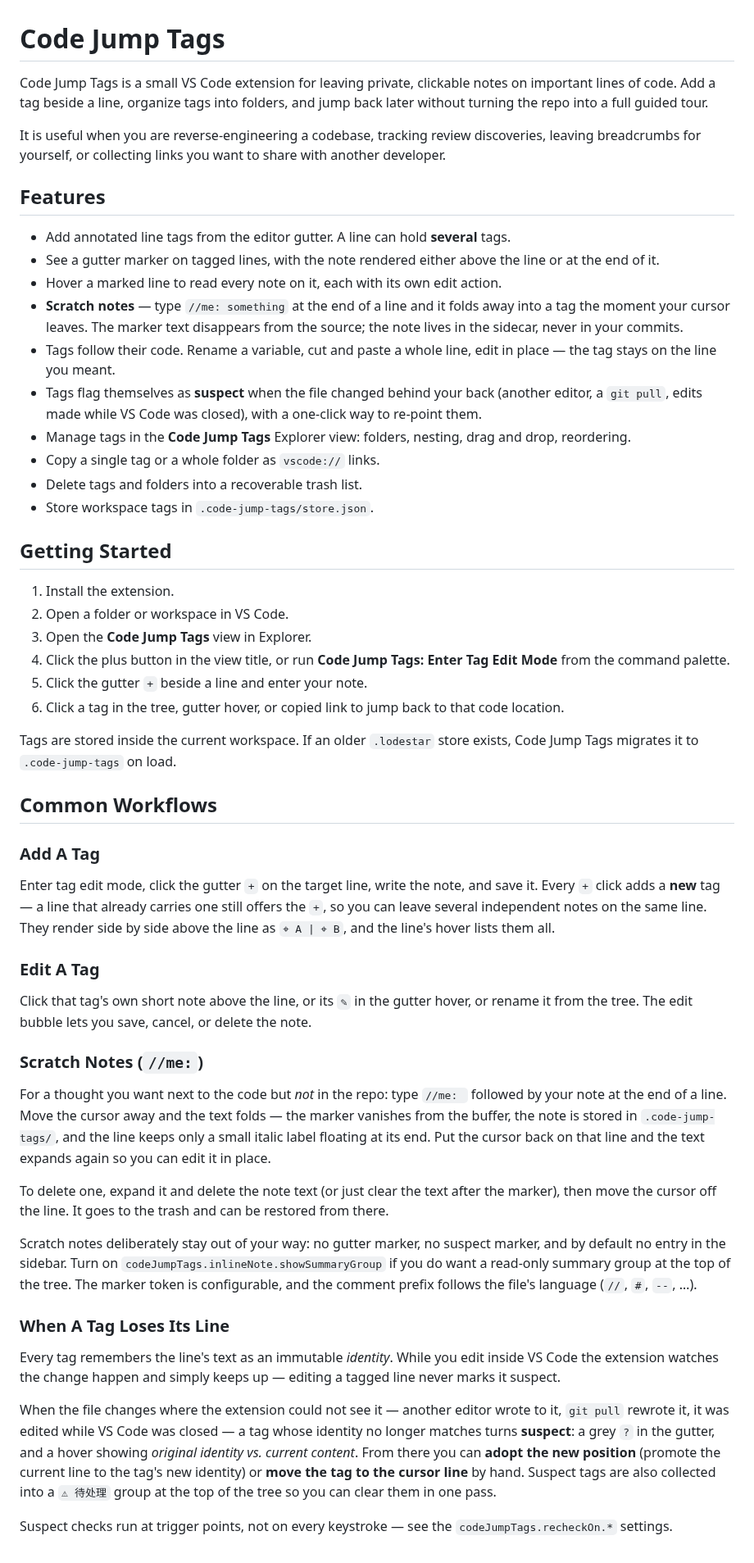
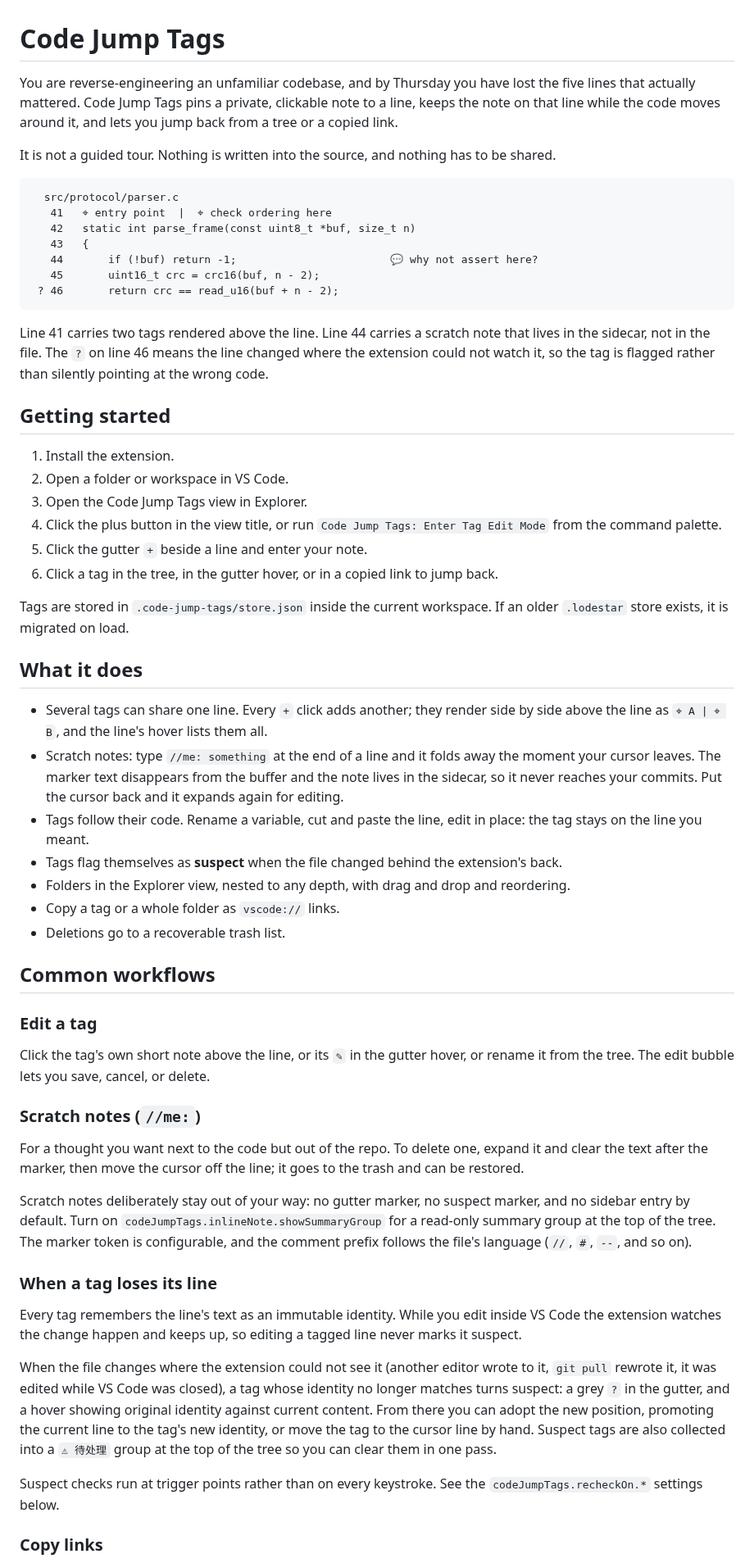
Before and after one commit to patrick1099/code-jump-tags, a Markdown page: README.md, the part around one of its changes. Shown at 82% size. GitHub-like rendering.

Commit message:
docs(readme): 重写 README,证据提到首屏
VS Code 插件的市场说明页里,读者翻到第 93 行才见到第一个代码块。
- 开头改成读者的处境,配一段带 tag 标记/scratch note/suspect 标记的示意块
- Getting started 从第 20 行提到证据块正下方
- em dash 9 处 -> 3 处以内,加粗 14 处 -> 1 处

仍缺一段录屏 gif;仓里只有两个 icon,文本示意替代不了。

````diff
--- a/README.md
+++ b/README.md
@@ -1,56 +1,83 @@
 # Code Jump Tags
 
-Code Jump Tags is a small VS Code extension for leaving private, clickable notes on important lines of code. Add a tag beside a line, organize tags into folders, and jump back later without turning the repo into a full guided tour.
+You are reverse-engineering an unfamiliar codebase, and by Thursday you have lost the five lines
+that actually mattered. Code Jump Tags pins a private, clickable note to a line, keeps the note on
+that line while the code moves around it, and lets you jump back from a tree or a copied link.
 
-It is useful when you are reverse-engineering a codebase, tracking review discoveries, leaving breadcrumbs for yourself, or collecting links you want to share with another developer.
+It is not a guided tour. Nothing is written into the source, and nothing has to be shared.
 
-## Features
+```
+  src/protocol/parser.c
+   41   ⌖ entry point  |  ⌖ check ordering here
+   42   static int parse_frame(const uint8_t *buf, size_t n)
+   43   {
+   44       if (!buf) return -1;                        💬 why not assert here?
+   45       uint16_t crc = crc16(buf, n - 2);
+ ? 46       return crc == read_u16(buf + n - 2);
+```
 
-- Add annotated line tags from the editor gutter. A line can hold **several** tags.
-- See a gutter marker on tagged lines, with the note rendered either above the line or at the end of it.
-- Hover a marked line to read every note on it, each with its own edit action.
-- **Scratch notes** — type `//me: something` at the end of a line and it folds away into a tag the moment your cursor leaves. The marker text disappears from the source; the note lives in the sidecar, never in your commits.
-- Tags follow their code. Rename a variable, cut and paste a whole line, edit in place — the tag stays on the line you meant.
-- Tags flag themselves as **suspect** when the file changed behind your back (another editor, a `git pull`, edits made while VS Code was closed), with a one-click way to re-point them.
-- Manage tags in the **Code Jump Tags** Explorer view: folders, nesting, drag and drop, reordering.
-- Copy a single tag or a whole folder as `vscode://` links.
-- Delete tags and folders into a recoverable trash list.
-- Store workspace tags in `.code-jump-tags/store.json`.
+Line 41 carries two tags rendered above the line. Line 44 carries a scratch note that lives in the
+sidecar, not in the file. The `?` on line 46 means the line changed where the extension could not
+watch it, so the tag is flagged rather than silently pointing at the wrong code.
 
-## Getting Started
+## Getting started
 
 1. Install the extension.
 2. Open a folder or workspace in VS Code.
-3. Open the **Code Jump Tags** view in Explorer.
-4. Click the plus button in the view title, or run **Code Jump Tags: Enter Tag Edit Mode** from the command palette.
+3. Open the Code Jump Tags view in Explorer.
+4. Click the plus button in the view title, or run `Code Jump Tags: Enter Tag Edit Mode` from the
+   command palette.
 5. Click the gutter `+` beside a line and enter your note.
-6. Click a tag in the tree, gutter hover, or copied link to jump back to that code location.
+6. Click a tag in the tree, in the gutter hover, or in a copied link to jump back.
 
-Tags are stored inside the current workspace. If an older `.lodestar` store exists, Code Jump Tags migrates it to `.code-jump-tags` on load.
+Tags are stored in `.code-jump-tags/store.json` inside the current workspace. If an older
+`.lodestar` store exists, it is migrated on load.
 
-## Common Workflows
+## What it does
 
-### Add A Tag
+- Several tags can share one line. Every `+` click adds another; they render side by side above the
+  line as `⌖ A | ⌖ B`, and the line's hover lists them all.
+- Scratch notes: type `//me: something` at the end of a line and it folds away the moment your
+  cursor leaves. The marker text disappears from the buffer and the note lives in the sidecar, so it
+  never reaches your commits. Put the cursor back and it expands again for editing.
+- Tags follow their code. Rename a variable, cut and paste the line, edit in place: the tag stays on
+  the line you meant.
+- Tags flag themselves as **suspect** when the file changed behind the extension's back.
+- Folders in the Explorer view, nested to any depth, with drag and drop and reordering.
+- Copy a tag or a whole folder as `vscode://` links.
+- Deletions go to a recoverable trash list.
 
-Enter tag edit mode, click the gutter `+` on the target line, write the note, and save it. Every `+` click adds a **new** tag — a line that already carries one still offers the `+`, so you can leave several independent notes on the same line. They render side by side above the line as `⌖ A | ⌖ B`, and the line's hover lists them all.
+## Common workflows
 
-### Edit A Tag
+### Edit a tag
 
-Click that tag's own short note above the line, or its `✎` in the gutter hover, or rename it from the tree. The edit bubble lets you save, cancel, or delete the note.
+Click the tag's own short note above the line, or its `✎` in the gutter hover, or rename it from the
+tree. The edit bubble lets you save, cancel, or delete.
 
-### Scratch Notes (`//me:`)
+### Scratch notes (`//me:`)
 
-For a thought you want next to the code but *not* in the repo: type `//me: ` followed by your note at the end of a line. Move the cursor away and the text folds — the marker vanishes from the buffer, the note is stored in `.code-jump-tags/`, and the line keeps only a small italic label floating at its end. Put the cursor back on that line and the text expands again so you can edit it in place.
+For a thought you want next to the code but out of the repo. To delete one, expand it and clear the
+text after the marker, then move the cursor off the line; it goes to the trash and can be restored.
 
-To delete one, expand it and delete the note text (or just clear the text after the marker), then move the cursor off the line. It goes to the trash and can be restored from there.
+Scratch notes deliberately stay out of your way: no gutter marker, no suspect marker, and no sidebar
+entry by default. Turn on `codeJumpTags.inlineNote.showSummaryGroup` for a read-only summary group at
+the top of the tree. The marker token is configurable, and the comment prefix follows the file's
+language (`//`, `#`, `--`, and so on).
 
-Scratch notes deliberately stay out of your way: no gutter marker, no suspect marker, and by default no entry in the sidebar. Turn on `codeJumpTags.inlineNote.showSummaryGroup` if you do want a read-only summary group at the top of the tree. The marker token is configurable, and the comment prefix follows the file's language (`//`, `#`, `--`, …).
+### When a tag loses its line
 
-### When A Tag Loses Its Line
+Every tag remembers the line's text as an immutable identity. While you edit inside VS Code the
+extension watches the change happen and keeps up, so editing a tagged line never marks it suspect.
 
-Every tag remembers the line's text as an immutable *identity*. While you edit inside VS Code the extension watches the change happen and simply keeps up — editing a tagged line never marks it suspect.
+When the file changes where the extension could not see it (another editor wrote to it, `git pull`
+rewrote it, it was edited while VS Code was closed), a tag whose identity no longer matches turns
+suspect: a grey `?` in the gutter, and a hover showing original identity against current content.
+From there you can adopt the new position, promoting the current line to the tag's new identity, or
+move the tag to the cursor line by hand. Suspect tags are also collected into a `⚠ 待处理` group at
+the top of the tree so you can clear them in one pass.
 
-When the file changes where the extension could not see it — another editor wrote to it, `git pull` rewrote it, it was edited while VS Code was closed — a tag whose identity no longer matches turns **suspect**: a grey `?` in the gutter, and a hover showing *original identity vs. current content*. From there you can **adopt the new position** (promote the current line to the tag's new identity) or **move the tag to the cursor line** by hand. Suspect tags are also collected into a `⚠ 待处理` group at the top of the tree so you can clear them in one pass.
+Suspect checks run at trigger points rather than on every keystroke. See the
+`codeJumpTags.recheckOn.*` settings below.
 
-Suspect checks run at trigger points, not on every keystroke — see the `codeJumpTags.recheckOn.*` settings.
+### Copy links
 
````
Also changed, not shown: other parts of README.md (+11 -15 lines).
